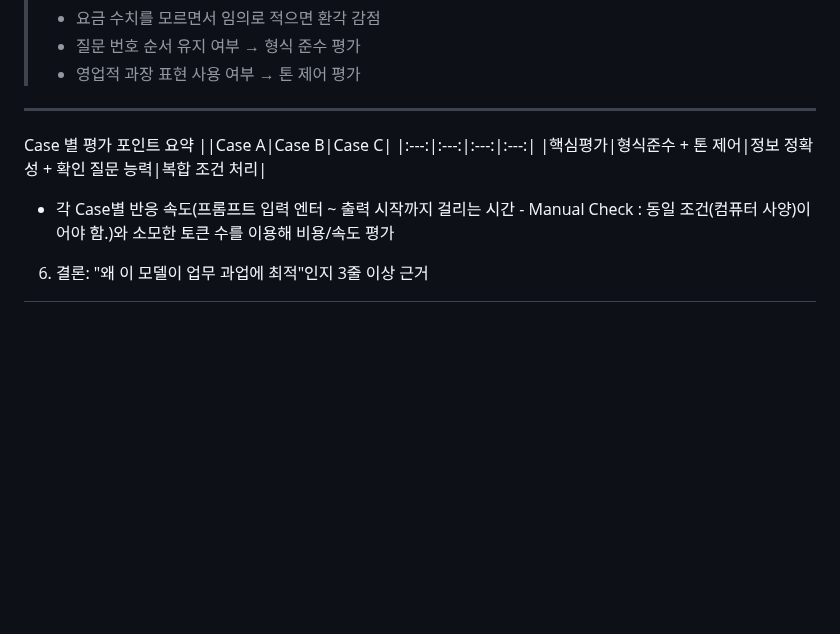
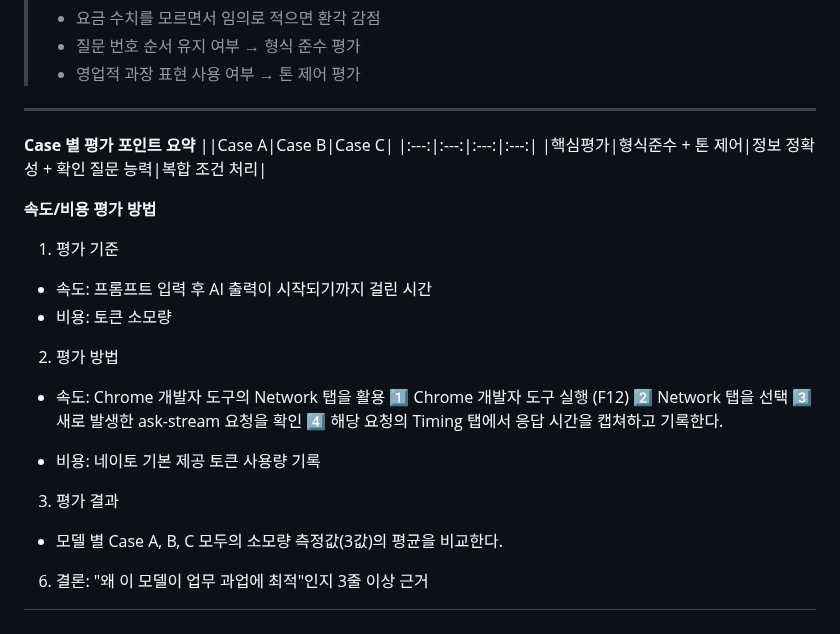
Before and after one commit to Hoyasiro/Native_Basic_1-1, a Markdown page: README.md, the part around the change. GitHub-like rendering; blank space fills up the shorter version.

```diff
--- a/README.md
+++ b/README.md
@@ -152,10 +152,28 @@ Case C | 복합 (다중 조건 + 긴 맥락)
 > - 질문 번호 순서 유지 여부 → 형식 준수 평가
 > - 영업적 과장 표현 사용 여부 → 톤 제어 평가
 ---
-Case 별 평가 포인트 요약
+
+**Case 별 평가 포인트 요약**
 ||Case A|Case B|Case C|
 |:---:|:---:|:---:|:---:|
 |핵심평가|형식준수 + 톤 제어|정보 정확성 + 확인 질문 능력|복합 조건 처리|
-* 각 Case별 반응 속도(프롬프트 입력 엔터 ~ 출력 시작까지 걸리는 시간 - Manual Check : 동일 조건(컴퓨터 사양)이어야 함.)와 소모한 토큰 수를 이용해 비용/속도 평가
+
+
+**속도/비용 평가 방법**
+1. 평가 기준
+- 속도: 프롬프트 입력 후 AI 출력이 시작되기까지 걸린 시간
+- 비용: 토큰 소모량
+
+2. 평가 방법
+  - 속도: Chrome 개발자 도구의 Network 탭을 활용
+    1️⃣ Chrome 개발자 도구 실행 (F12)
+    2️⃣ Network 탭을 선택
+    3️⃣ 새로 발생한 ask-stream 요청을 확인
+    4️⃣ 해당 요청의 Timing 탭에서 응답 시간을 캡쳐하고 기록한다.
+
+  - 비용: 네이토 기본 제공 토큰 사용량 기록
+
+3. 평가 결과
+  - 모델 별 Case A, B, C 모두의 소모량 측정값(3값)의 평균을 비교한다.
 
 6. 결론: "왜 이 모델이 업무 과업에 최적"인지 3줄 이상 근거
```
